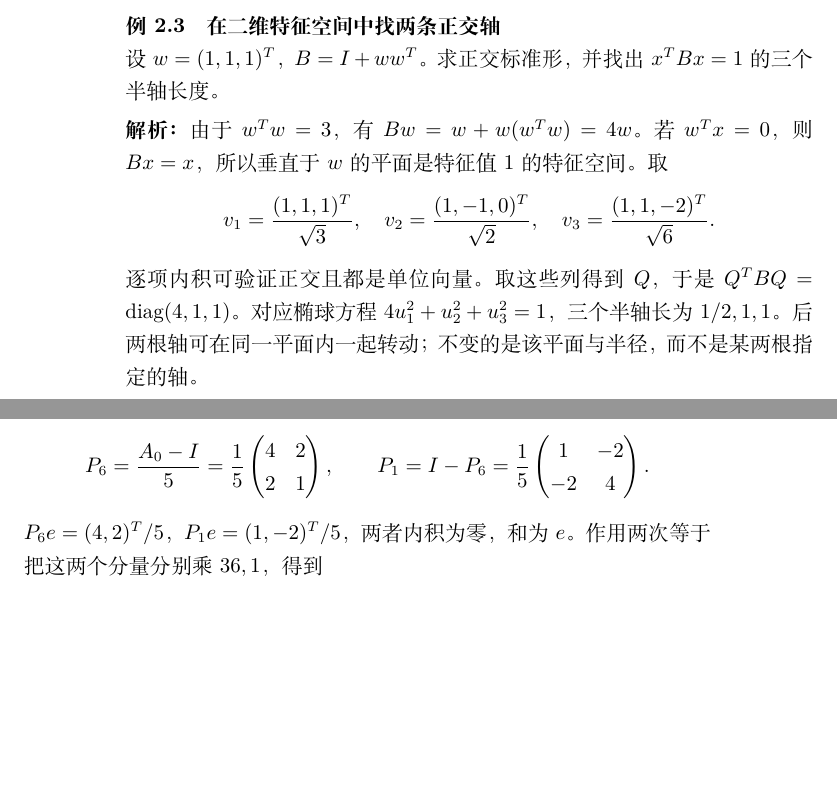
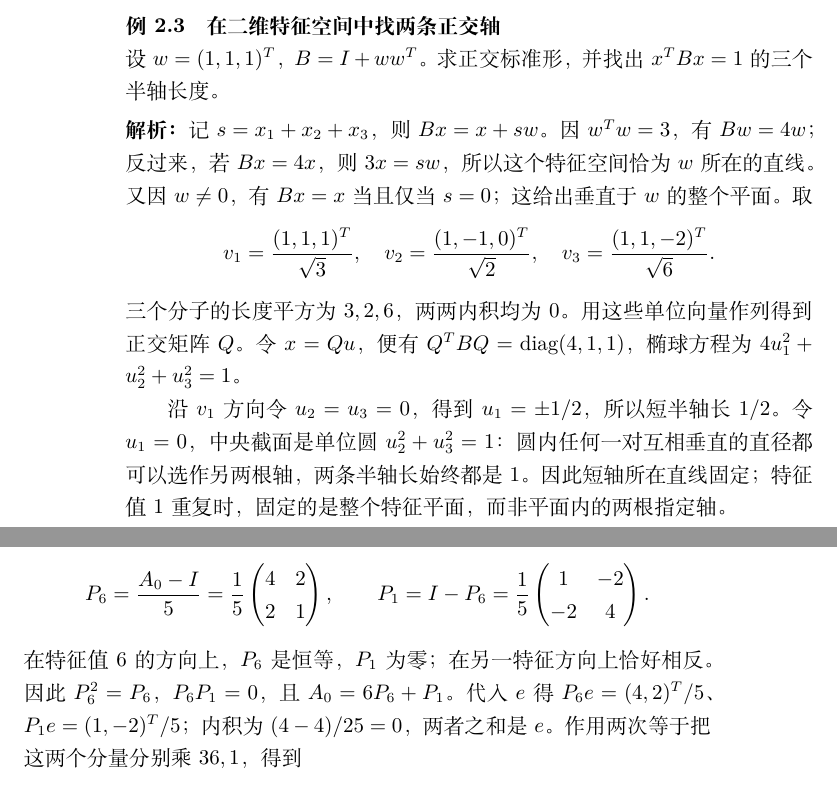
Before and after one commit to liyiliuxingyu/spectral-theorem-and-geometric-congruence, a LaTeX thesis (谱定理与全等.tex, which reads chapters/02-linear.tex): two parts of pages 14 and 15 of 43, joined at a grey line, cut so that both start at the same text, the shorter picture padded with empty space. Compiled offline with XeLaTeX.

Commit message:
Expand Examples 2.3 and 2.4 explanations

```diff
--- a/chapters/02-linear.tex
+++ b/chapters/02-linear.tex
@@ -49,13 +49,15 @@ x=\frac{u-v}{\sqrt2},\quad y=\frac{u+v}{\sqrt2}.
 设 $w=(1,1,1)^T$，$B=I+ww^T$。求正交标准形，并找出 $x^TBx=1$ 的三个半轴长度。
 \end{example}
 \begin{solution}
-由于 $w^Tw=3$，有 $Bw=w+w(w^Tw)=4w$。若 $w^Tx=0$，则 $Bx=x$，所以垂直于 $w$ 的平面是特征值 $1$ 的特征空间。取
+记 $s=x_1+x_2+x_3$，则 $Bx=x+sw$。因 $w^Tw=3$，有 $Bw=4w$；反过来，若 $Bx=4x$，则 $3x=sw$，所以这个特征空间恰为 $w$ 所在的直线。又因 $w\ne0$，有 $Bx=x$ 当且仅当 $s=0$；这给出垂直于 $w$ 的整个平面。取
 \[
 v_1=\frac{(1,1,1)^T}{\sqrt3},\quad
 v_2=\frac{(1,-1,0)^T}{\sqrt2},\quad
 v_3=\frac{(1,1,-2)^T}{\sqrt6}.
 \]
-逐项内积可验证正交且都是单位向量。取这些列得到 $Q$，于是 $Q^TBQ=\operatorname{diag}(4,1,1)$。对应椭球方程 $4u_1^2+u_2^2+u_3^2=1$，三个半轴长为 $1/2,1,1$。后两根轴可在同一平面内一起转动；不变的是该平面与半径，而不是某两根指定的轴。
+三个分子的长度平方为 $3,2,6$，两两内积均为 $0$。用这些单位向量作列得到正交矩阵 $Q$。令 $x=Qu$，便有 $Q^TBQ=\operatorname{diag}(4,1,1)$，椭球方程为 $4u_1^2+u_2^2+u_3^2=1$。
+
+沿 $v_1$ 方向令 $u_2=u_3=0$，得到 $u_1=\pm1/2$，所以短半轴长 $1/2$。令 $u_1=0$，中央截面是单位圆 $u_2^2+u_3^2=1$：圆内任何一对互相垂直的直径都可以选作另两根轴，两条半轴长始终都是 $1$。因此短轴所在直线固定；特征值 $1$ 重复时，固定的是整个特征平面，而非平面内的两根指定轴。
 \end{solution}
 
 \begin{example}{不选特征向量的正负号，也能投影}
@@ -68,7 +70,7 @@ P_6=\frac{A_0-I}{5}=\frac15\begin{pmatrix}4&2\\2&1\end{pmatrix},
 \qquad
 P_1=I-P_6=\frac15\begin{pmatrix}1&-2\\-2&4\end{pmatrix}.
 \]
-$P_6e=(4,2)^T/5$，$P_1e=(1,-2)^T/5$，两者内积为零，和为 $e$。作用两次等于把这两个分量分别乘 $36,1$，得到
+在特征值 $6$ 的方向上，$P_6$ 是恒等，$P_1$ 为零；在另一特征方向上恰好相反。因此 $P_6^2=P_6$，$P_6P_1=0$，且 $A_0=6P_6+P_1$。代入 $e$ 得 $P_6e=(4,2)^T/5$、$P_1e=(1,-2)^T/5$；内积为 $(4-4)/25=0$，两者之和是 $e$。作用两次等于把这两个分量分别乘 $36,1$，得到
 \[
 A_0^2e=36P_6e+P_1e=(29,14)^T.
 \]
```
